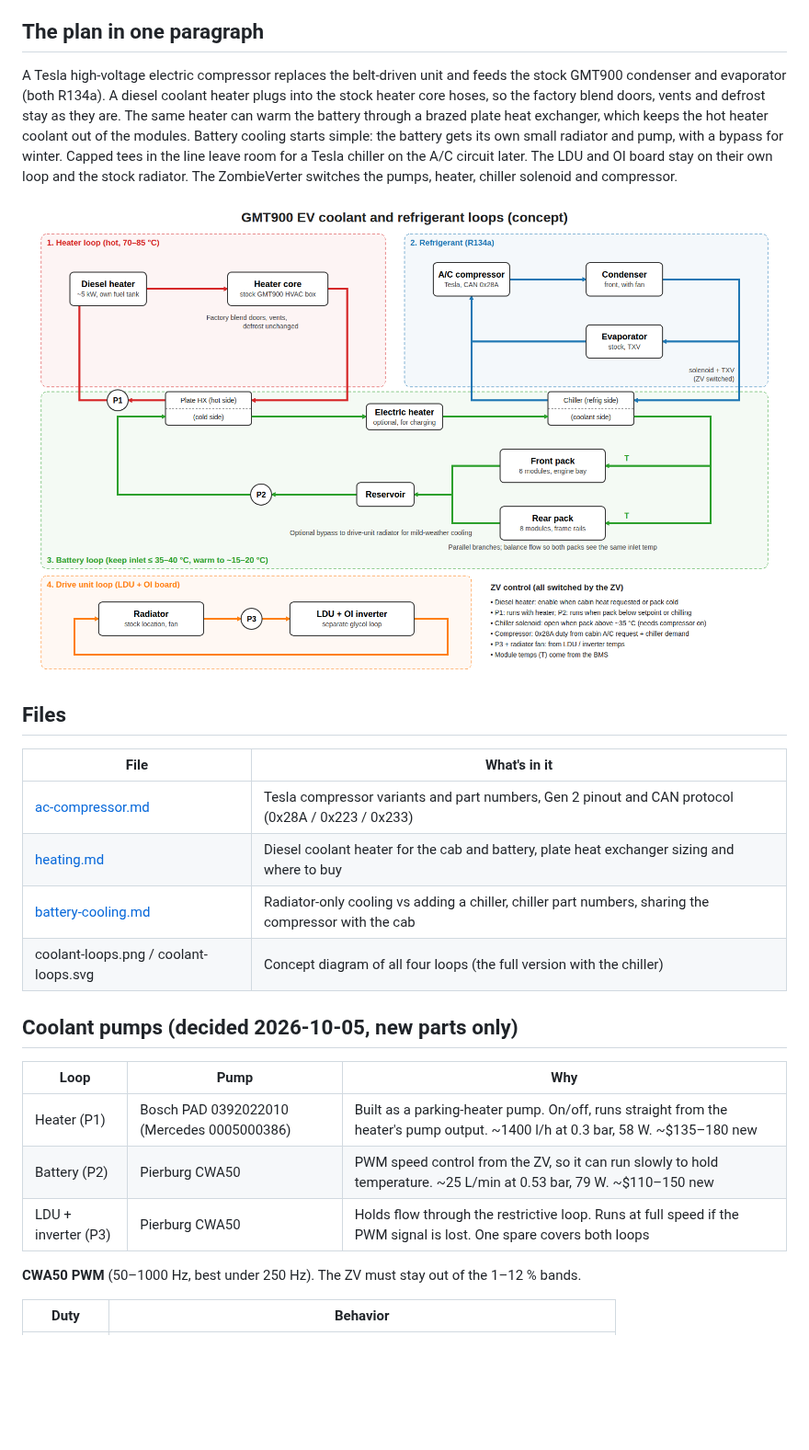
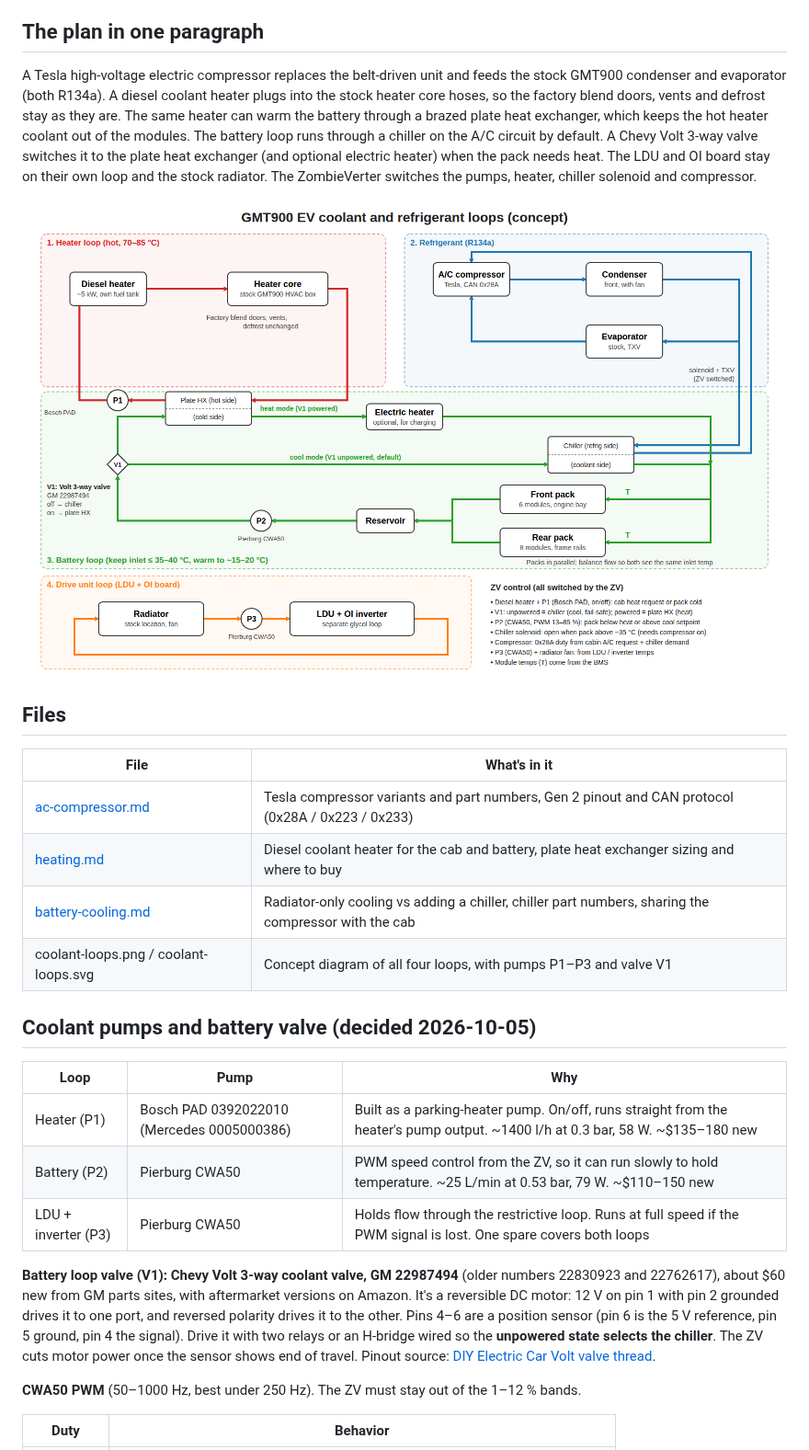
Before and after one commit to nerdoftech/ev-notes, a Markdown page: hvac/README.md, the part around the change. Shown at 92% size. Rendered like a GitHub page; pictures changed too: hvac/coolant-loops.png; blank space fills up the shorter version.

Commit message:
hvac: add Volt 3-way valve to the battery loop; label pumps in the diagram
Co-Authored-By: Claude Opus 5.5 (1M context) <noreply@anthropic.com>
Claude-Session: https://claude.ai/code/session_01P74GvqvULHgYSLEtMifxgm

```diff
--- a/hvac/README.md
+++ b/hvac/README.md
@@ -5,7 +5,7 @@ Compiled 2026-10-04 from the project's "HVAC" thread. Nothing here has been test
 
 ## The plan in one paragraph
 
-A Tesla high-voltage electric compressor replaces the belt-driven unit and feeds the stock GMT900 condenser and evaporator (both R134a). A diesel coolant heater plugs into the stock heater core hoses, so the factory blend doors, vents and defrost stay as they are. The same heater can warm the battery through a brazed plate heat exchanger, which keeps the hot heater coolant out of the modules. Battery cooling starts simple: the battery gets its own small radiator and pump, with a bypass for winter. Capped tees in the line leave room for a Tesla chiller on the A/C circuit later. The LDU and OI board stay on their own loop and the stock radiator. The ZombieVerter switches the pumps, heater, chiller solenoid and compressor.
+A Tesla high-voltage electric compressor replaces the belt-driven unit and feeds the stock GMT900 condenser and evaporator (both R134a). A diesel coolant heater plugs into the stock heater core hoses, so the factory blend doors, vents and defrost stay as they are. The same heater can warm the battery through a brazed plate heat exchanger, which keeps the hot heater coolant out of the modules. The battery loop runs through a chiller on the A/C circuit by default. A Chevy Volt 3-way valve switches it to the plate heat exchanger (and optional electric heater) when the pack needs heat. The LDU and OI board stay on their own loop and the stock radiator. The ZombieVerter switches the pumps, heater, chiller solenoid and compressor.
 
 ![Coolant and refrigerant loops](coolant-loops.png)
 
@@ -16,15 +16,17 @@ A Tesla high-voltage electric compressor replaces the belt-driven unit and feeds
 | [ac-compressor.md](ac-compressor.md) | Tesla compressor variants and part numbers, Gen 2 pinout and CAN protocol (0x28A / 0x223 / 0x233) |
 | [heating.md](heating.md) | Diesel coolant heater for the cab and battery, plate heat exchanger sizing and where to buy |
 | [battery-cooling.md](battery-cooling.md) | Radiator-only cooling vs adding a chiller, chiller part numbers, sharing the compressor with the cab |
-| coolant-loops.png / coolant-loops.svg | Concept diagram of all four loops (the full version with the chiller) |
+| coolant-loops.png / coolant-loops.svg | Concept diagram of all four loops, with pumps P1–P3 and valve V1 |
 
-## Coolant pumps (decided 2026-10-05, new parts only)
+## Coolant pumps and battery valve (decided 2026-10-05)
 
 | Loop | Pump | Why |
 |---|---|---|
 | Heater (P1) | Bosch PAD 0392022010 (Mercedes 0005000386) | Built as a parking-heater pump. On/off, runs straight from the heater's pump output. ~1400 l/h at 0.3 bar, 58 W. ~$135–180 new |
 | Battery (P2) | Pierburg CWA50 | PWM speed control from the ZV, so it can run slowly to hold temperature. ~25 L/min at 0.53 bar, 79 W. ~$110–150 new |
 | LDU + inverter (P3) | Pierburg CWA50 | Holds flow through the restrictive loop. Runs at full speed if the PWM signal is lost. One spare covers both loops |
+
+**Battery loop valve (V1): Chevy Volt 3-way coolant valve, GM 22987494** (older numbers 22830923 and 22762617), about $60 new from GM parts sites, with aftermarket versions on Amazon. It's a reversible DC motor: 12 V on pin 1 with pin 2 grounded drives it to one port, and reversed polarity drives it to the other. Pins 4–6 are a position sensor (pin 6 is the 5 V reference, pin 5 ground, pin 4 the signal). Drive it with two relays or an H-bridge wired so the **unpowered state selects the chiller**. The ZV cuts motor power once the sensor shows end of travel. Pinout source: [DIY Electric Car Volt valve thread](https://www.diyelectriccar.com/threads/chevy-volt-opel-ampera-3-way-valve.199131/).
 
 **CWA50 PWM** (50–1000 Hz, best under 250 Hz). The ZV must stay out of the 1–12 % bands.
 
```
Also changed, not shown: 1 other file.
